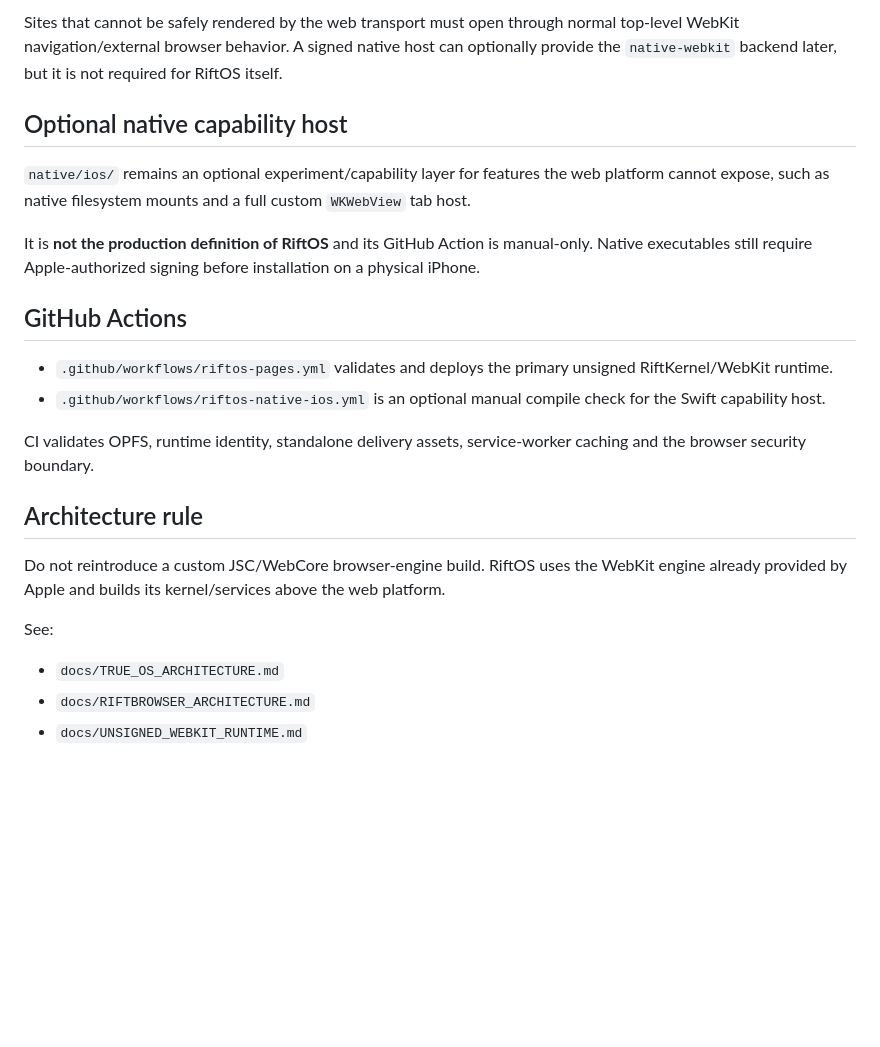
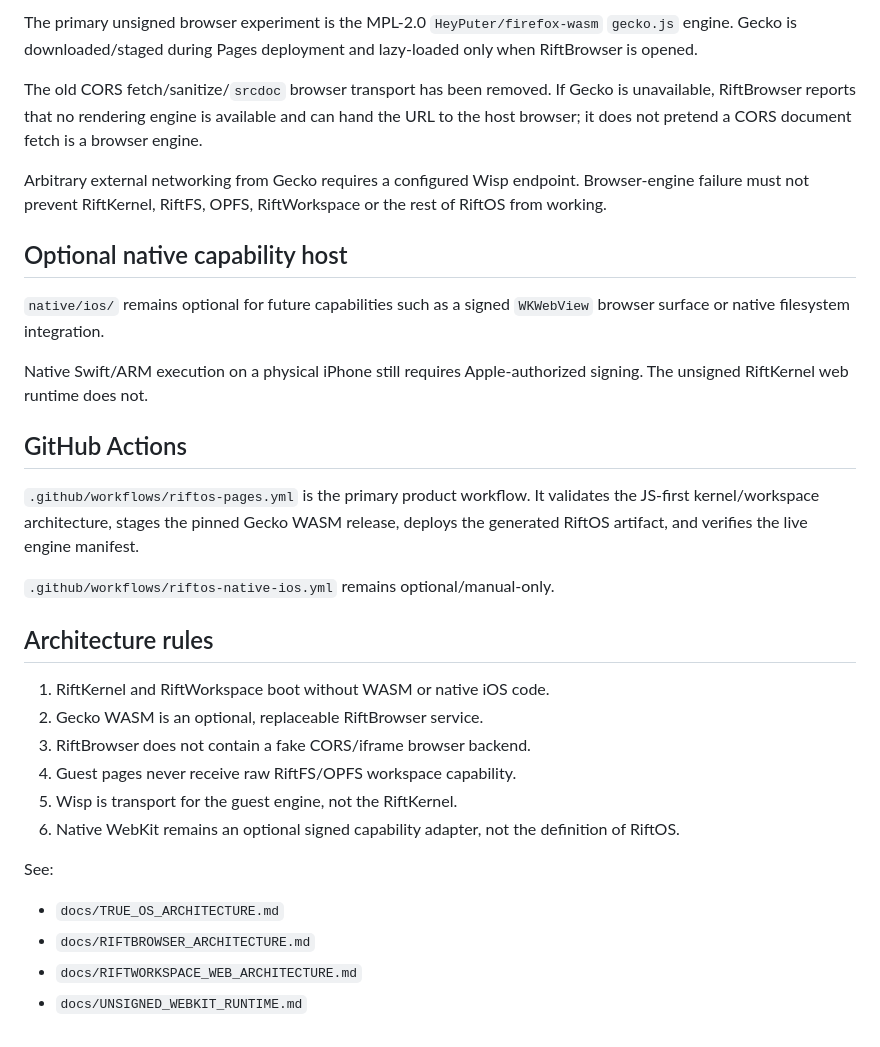
Before and after one commit to Arctic403/RiftOS, a Markdown page: README.md, the part around one of its changes. GitHub-like rendering; blank space fills up the shorter version.

```diff
--- a/README.md
+++ b/README.md
@@ -84,25 +78,34 @@ In the unsigned WebKit runtime, RiftBrowser is constrained by normal web securit
 
-Sites that cannot be safely rendered by the web transport must open through normal top-level WebKit navigation/external browser behavior. A signed native host can optionally provide the `native-webkit` backend later, but it is not required for RiftOS itself.
+The primary unsigned browser experiment is the MPL-2.0 `HeyPuter/firefox-wasm` `gecko.js` engine. Gecko is downloaded/staged during Pages deployment and lazy-loaded only when RiftBrowser is opened.
+
+The old CORS fetch/sanitize/`srcdoc` browser transport has been removed. If Gecko is unavailable, RiftBrowser reports that no rendering engine is available and can hand the URL to the host browser; it does not pretend a CORS document fetch is a browser engine.
+
+Arbitrary external networking from Gecko requires a configured Wisp endpoint. Browser-engine failure must not prevent RiftKernel, RiftFS, OPFS, RiftWorkspace or the rest of RiftOS from working.
 
 ## Optional native capability host
 
-`native/ios/` remains an optional experiment/capability layer for features the web platform cannot expose, such as native filesystem mounts and a full custom `WKWebView` tab host.
+`native/ios/` remains optional for future capabilities such as a signed `WKWebView` browser surface or native filesystem integration.
 
-It is **not the production definition of RiftOS** and its GitHub Action is manual-only. Native executables still require Apple-authorized signing before installation on a physical iPhone.
+Native Swift/ARM execution on a physical iPhone still requires Apple-authorized signing. The unsigned RiftKernel web runtime does not.
 
 ## GitHub Actions
 
-- `.github/workflows/riftos-pages.yml` validates and deploys the primary unsigned RiftKernel/WebKit runtime.
-- `.github/workflows/riftos-native-ios.yml` is an optional manual compile check for the Swift capability host.
+`.github/workflows/riftos-pages.yml` is the primary product workflow. It validates the JS-first kernel/workspace architecture, stages the pinned Gecko WASM release, deploys the generated RiftOS artifact, and verifies the live engine manifest.
 
-CI validates OPFS, runtime identity, standalone delivery assets, service-worker caching and the browser security boundary.
+`.github/workflows/riftos-native-ios.yml` remains optional/manual-only.
 
-## Architecture rule
+## Architecture rules
 
-Do not reintroduce a custom JSC/WebCore browser-engine build. RiftOS uses the WebKit engine already provided by Apple and builds its kernel/services above the web platform.
+1. RiftKernel and RiftWorkspace boot without WASM or native iOS code.
+2. Gecko WASM is an optional, replaceable RiftBrowser service.
+3. RiftBrowser does not contain a fake CORS/iframe browser backend.
+4. Guest pages never receive raw RiftFS/OPFS workspace capability.
+5. Wisp is transport for the guest engine, not the RiftKernel.
+6. Native WebKit remains an optional signed capability adapter, not the definition of RiftOS.
 
 See:
 
 - `docs/TRUE_OS_ARCHITECTURE.md`
 - `docs/RIFTBROWSER_ARCHITECTURE.md`
+- `docs/RIFTWORKSPACE_WEB_ARCHITECTURE.md`
 - `docs/UNSIGNED_WEBKIT_RUNTIME.md`
```
Also changed, not shown: other parts of README.md (+44 -50 lines).
